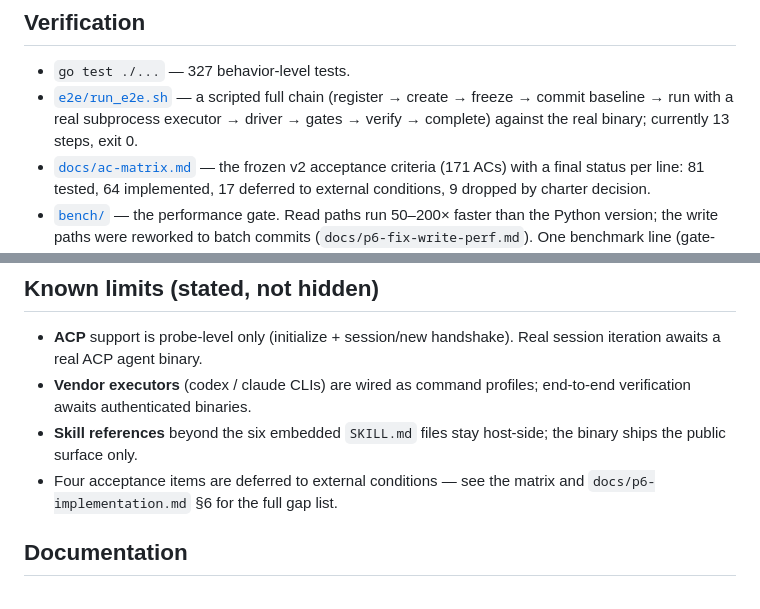
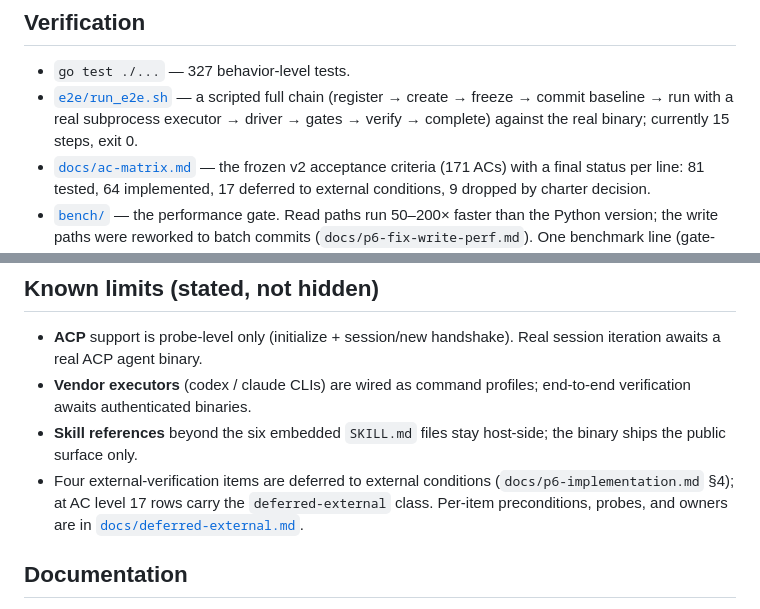
Before and after one commit to justin-mc-lai/beacon-go, a Markdown page: README.md, 2 parts joined by grey strips. GitHub-like rendering.

```diff
--- a/README.md
+++ b/README.md
@@ -132,7 +132,7 @@ it stays in the Markdown packages under
 - [`e2e/run_e2e.sh`](e2e/run_e2e.sh) — a scripted full chain
   (register → create → freeze → commit baseline → run with a real
   subprocess executor → driver → gates → verify → complete) against the
-  real binary; currently 13 steps, exit 0.
+  real binary; currently 15 steps, exit 0.
 - [`docs/ac-matrix.md`](docs/ac-matrix.md) — the frozen v2 acceptance
   criteria (171 ACs) with a final status per line:
   81 tested, 64 implemented, 17 deferred to external conditions,
@@ -151,8 +151,10 @@ it stays in the Markdown packages under
   profiles; end-to-end verification awaits authenticated binaries.
 - **Skill references** beyond the six embedded `SKILL.md` files stay
   host-side; the binary ships the public surface only.
-- Four acceptance items are deferred to external conditions — see the
-  matrix and `docs/p6-implementation.md` §6 for the full gap list.
+- Four external-verification items are deferred to external conditions
+  (`docs/p6-implementation.md` §4); at AC level 17 rows carry the
+  `deferred-external` class. Per-item preconditions, probes, and owners
+  are in [`docs/deferred-external.md`](docs/deferred-external.md).
 
 ## Documentation
 
```
Also changed, not shown: README.zh-CN.md (+4 -3 lines), docs/deferred-external.md (added, +79 -0 lines).
